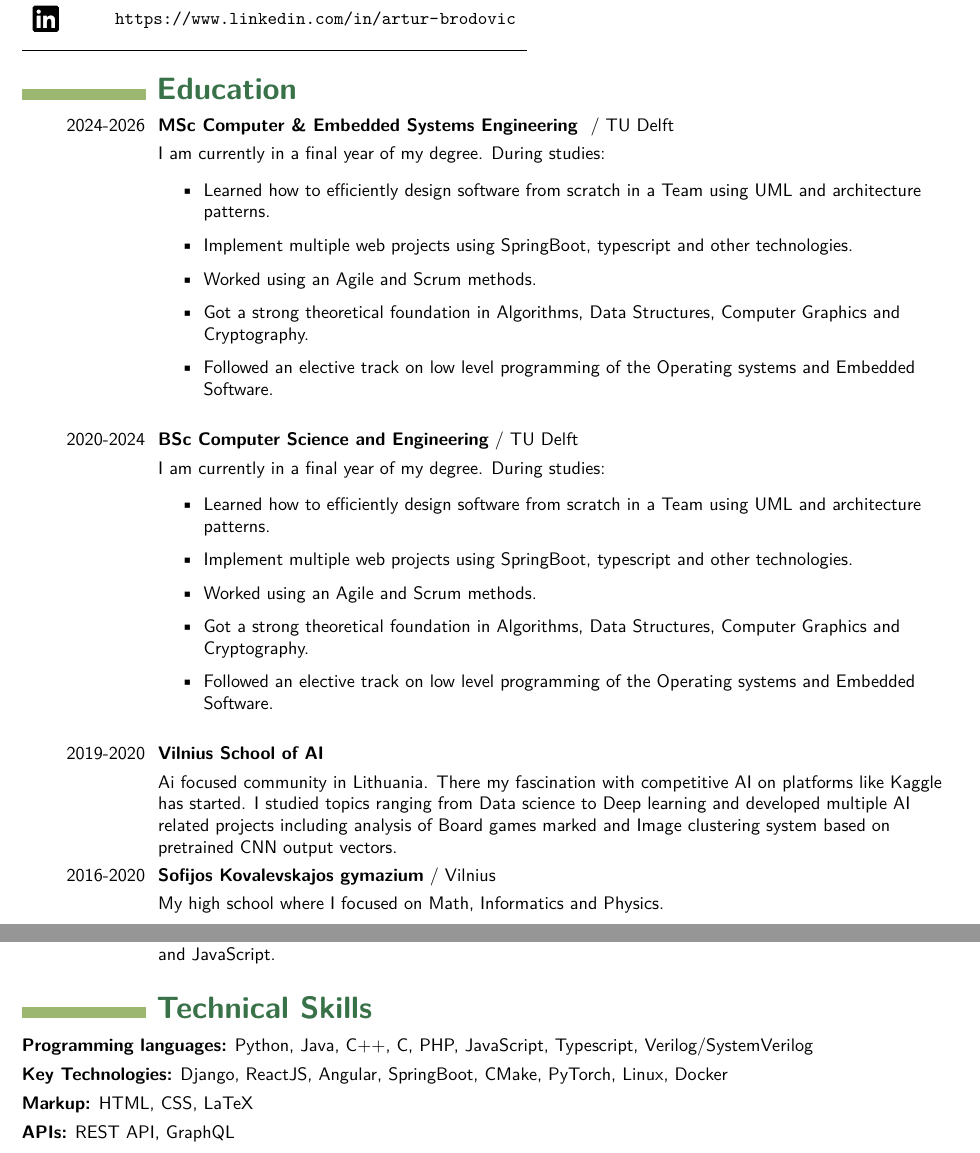
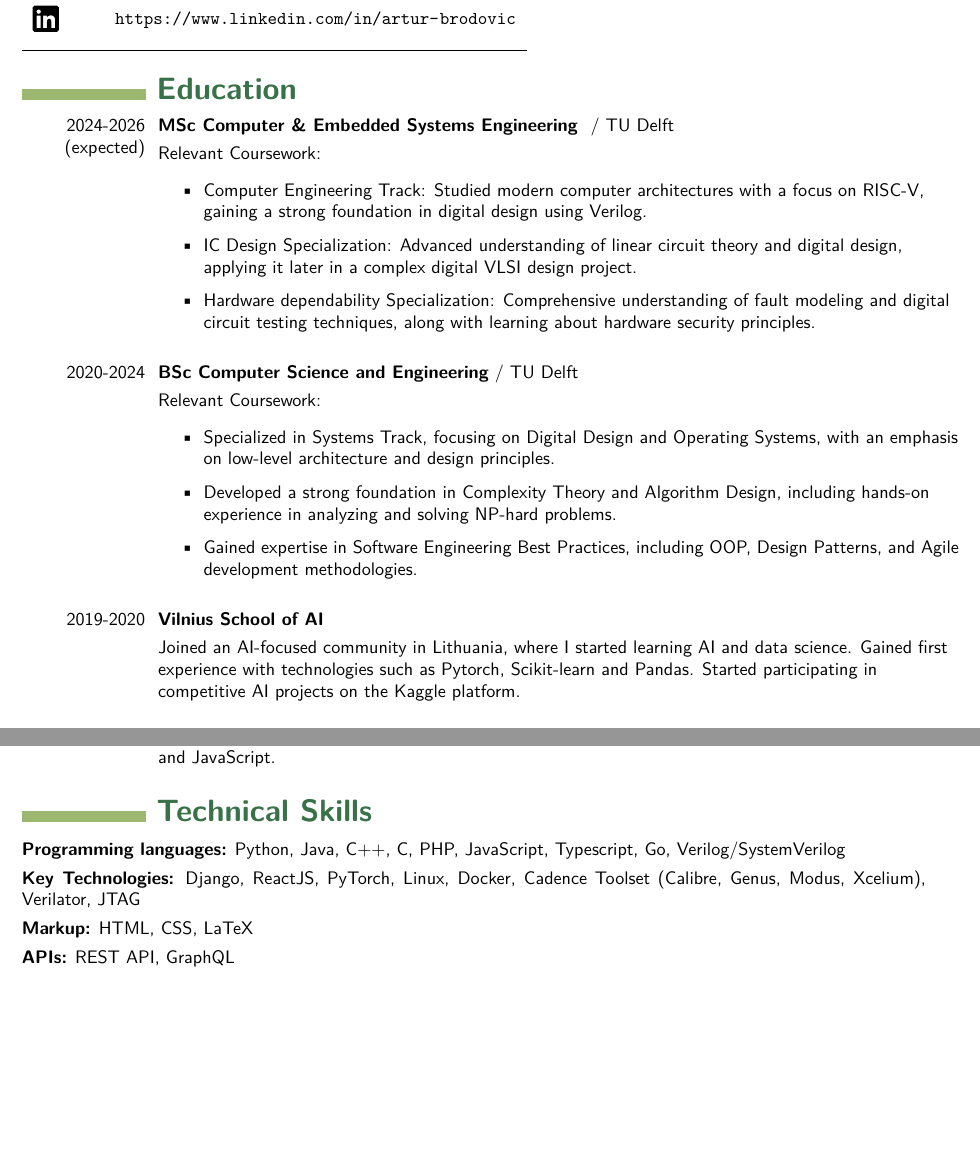
Before and after one commit to magisterbrown/resume, a LaTeX document (template.tex): two parts of pages 1 and 2 of 3, joined at a grey line, cut so that both start at the same text, the shorter picture padded with empty space. The pictures show the PDF file ArturBrodovicResume.pdf that the author committed with the source.

Commit message:
Resume fixed a bit

```diff
--- a/template.tex
+++ b/template.tex
@@ -25,43 +25,34 @@
 \end{tabular}
 \subsection{Education}
 \cvitem
-{2024-2026}
+{2024-2026 (expected)}
 {\href{https://www.tudelft.nl/onderwijs/opleidingen/masters/cese/msc-computer-embedded-systems-engineering}{MSc Computer \& Embedded Systems Engineering }}
 {/ TU Delft}
-{I am currently in a final year of my degree. During studies:
+{Relevant Coursework:
 \begin{itemize}
 \setlength\itemsep{0.25em}
-\item Learned how to efficiently design software from scratch in a Team using UML and architecture patterns.
-\item Implement multiple web projects using SpringBoot, typescript and other technologies.
-\item Worked using an Agile and Scrum methods.
-\item Got a strong theoretical foundation in Algorithms, Data Structures, Computer Graphics and Cryptography.
-\item Followed an elective track on low level programming of the Operating systems and Embedded Software.
+\item Computer Engineering Track: Studied modern computer architectures with a focus on RISC-V, gaining a strong foundation in digital design using Verilog.
+\item IC Design Specialization: Advanced understanding of linear circuit theory and digital design, applying it later in a complex digital VLSI design project.
+\item Hardware dependability Specialization: Comprehensive understanding of fault modeling and digital circuit testing techniques, along with learning about hardware security principles.
 \end{itemize}
 }
 \cvitem
 {2020-2024}
 {\href{https://www.tudelft.nl/onderwijs/opleidingen/bachelors/cse/bsc-computer-science-and-engineering}{BSc Computer Science and Engineering}}
 {/ TU Delft}
-{I am currently in a final year of my degree. During studies:
+{Relevant Coursework:
 \begin{itemize}
 \setlength\itemsep{0.25em}
-\item Learned how to efficiently design software from scratch in a Team using UML and architecture patterns.
-\item Implement multiple web projects using SpringBoot, typescript and other technologies.
-\item Worked using an Agile and Scrum methods.
-\item Got a strong theoretical foundation in Algorithms, Data Structures, Computer Graphics and Cryptography.
-\item Followed an elective track on low level programming of the Operating systems and Embedded Software.
+\item Specialized in Systems Track, focusing on Digital Design and Operating Systems, with an emphasis on low-level architecture and design principles.
+\item Developed a strong foundation in Complexity Theory and Algorithm Design, including  hands-on experience in analyzing and solving NP-hard problems.
+\item Gained expertise in Software Engineering Best Practices, including OOP, Design Patterns, and Agile development methodologies.
 \end{itemize}
 }
 \cvitem
 {2019-2020}
 {\href{https://www.linkedin.com/school/vilnius-school-of-ai/?originalSubdomain=lt}{Vilnius School of AI}}
 {}
-{Ai focused community in Lithuania. There my fascination with competitive AI on platforms like Kaggle has started. I studied topics ranging from Data science to Deep learning and developed multiple AI related projects including analysis of Board games marked and Image clustering system based on pretrained CNN output vectors.}
-\cvitem
-{2016-2020}
-{\href{https://skg.lt/}{Sofijos Kovalevskajos gymazium}}
-{/ Vilnius}
-{My high school where I focused on Math, Informatics and Physics.}
+{Joined an AI-focused community in Lithuania, where I started learning AI and data science. Gained first experience with technologies such as Pytorch, Scikit-learn and Pandas. Started participating in competitive AI projects on the Kaggle platform.}
 
 \subsection{Work Experience}
 
@@ -117,8 +108,8 @@ Later I remained engaged in a team as Mentor, providing theoretical insights and
 
 \subsection{Technical Skills}
 
-\skillitem{Programming languages}{Python, Java, C++, C, PHP, JavaScript, Typescript, Verilog/SystemVerilog}
-\skillitem{Key Technologies}{Django, ReactJS, Angular, SpringBoot, CMake, PyTorch, Linux, Docker}
+\skillitem{Programming languages}{Python, Java, C++, C, PHP, JavaScript, Typescript, Go, Verilog/SystemVerilog}
+\skillitem{Key Technologies}{Django, ReactJS, PyTorch, Linux, Docker, Cadence Toolset (Calibre, Genus, Modus, Xcelium), Verilator, JTAG}
 \skillitem{Markup}{HTML, CSS, LaTeX}
 \skillitem{APIs}{REST API, GraphQL}
 \skillitem{Cloud services}{AWS, GCS}
```
Also changed, not shown: ArturBrodovicResume.pdf, template.tex (2 more changed lines).
